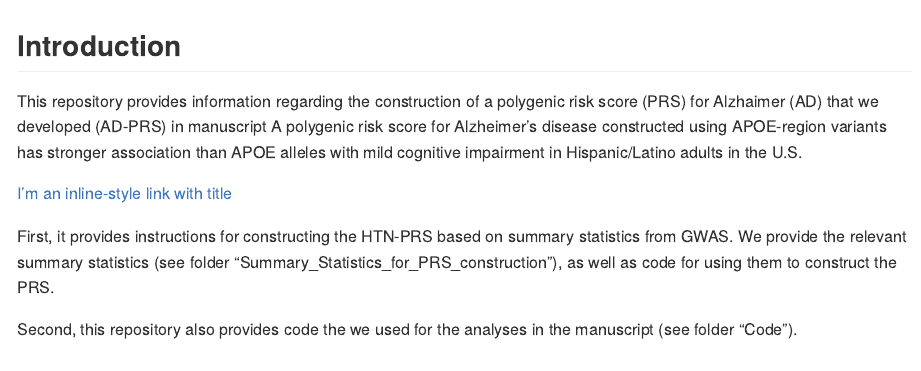
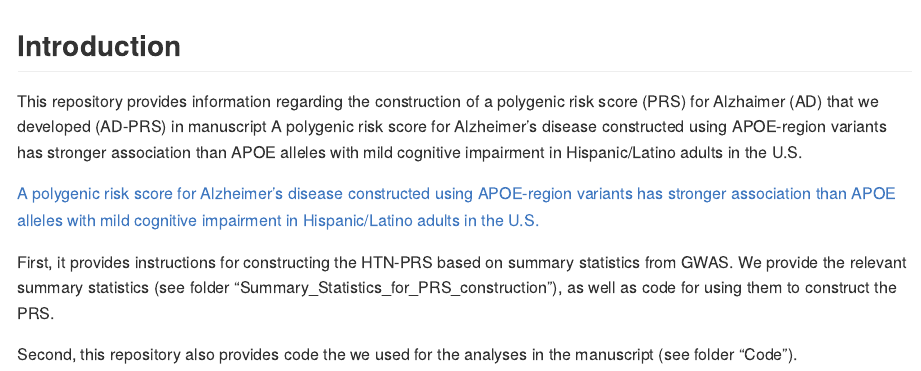
Before and after one commit to nkurniansyah/AD_PRS, an R Markdown document (README.Rmd): the page in a window 1100 px wide, from its top. Rendered offline with R 4.5, knitr and Pandoc, with nearby package versions.

Commit message:
Update README.Rmd
add paper link

```diff
--- a/README.Rmd
+++ b/README.Rmd
@@ -12,7 +12,7 @@ knitr::opts_chunk$set(echo = TRUE)
 
 This repository provides information regarding the construction of a polygenic risk score (PRS) for Alzhaimer (AD) that we developed (AD-PRS) in manuscript A polygenic risk score for Alzheimer’s disease constructed using APOE-region variants has stronger association than APOE alleles with mild cognitive impairment in Hispanic/Latino adults in the U.S.
 
-[I'm an inline-style link with title](https://www.google.com "Google's Homepage")
+[A polygenic risk score for Alzheimer’s disease constructed using APOE-region variants has stronger association than APOE alleles with mild cognitive impairment in Hispanic/Latino adults in the U.S.](https://alzres.biomedcentral.com/articles/10.1186/s13195-023-01298-3 "A polygenic risk score for Alzheimer’s disease constructed using APOE-region variants has stronger association than APOE alleles with mild cognitive impairment in Hispanic/Latino adults in the")
 
 First, it provides instructions for constructing the HTN-PRS based on summary statistics from GWAS. We provide the relevant summary statistics (see folder “Summary_Statistics_for_PRS_construction”), as well as code for using them to construct the PRS.
 
```
